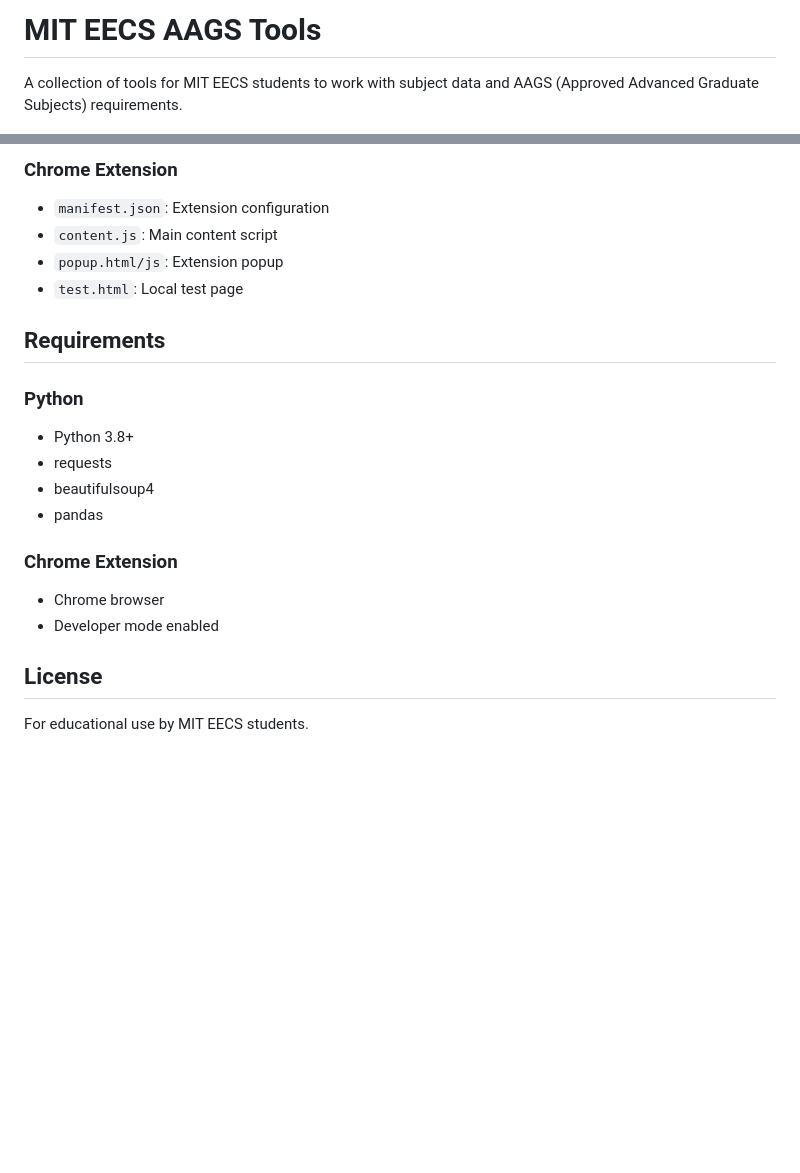
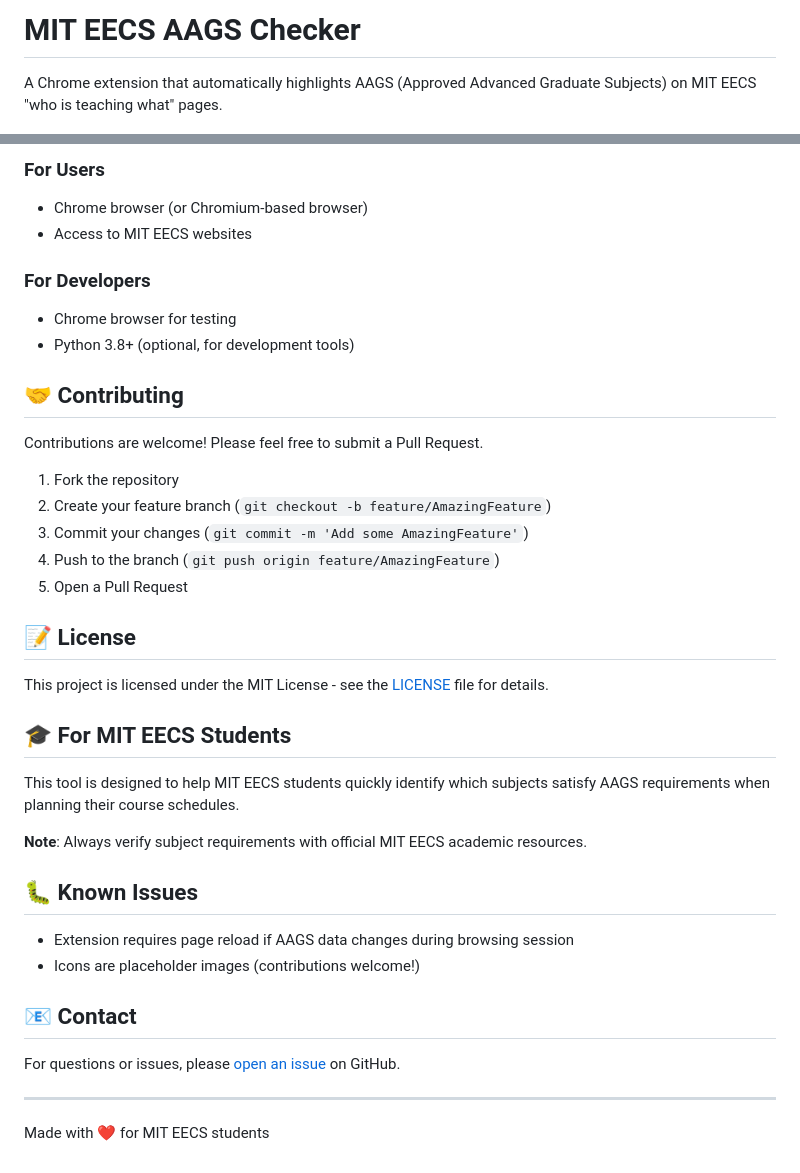
Before and after one commit to junruren/MIT-EECS-AAGS, a Markdown page: README.md, 2 parts joined by grey strips. GitHub-like rendering; blank space fills up the shorter version.

Commit message:
Reorg to put the extension to the front stage

```diff
--- a/README.md
+++ b/README.md
@@ -1,4 +1,4 @@
-# MIT EECS AAGS Tools
+# MIT EECS AAGS Checker
 
-A collection of tools for MIT EECS students to work with subject data and AAGS (Approved Advanced Graduate Subjects) requirements.
+A Chrome extension that automatically highlights AAGS (Approved Advanced Graduate Subjects) on MIT EECS "who is teaching what" pages.
 
@@ -82,22 +81,41 @@ The tools handle various MIT EECS subject number formats:
 
-### Chrome Extension
-- `manifest.json`: Extension configuration
-- `content.js`: Main content script
-- `popup.html/js`: Extension popup
-- `test.html`: Local test page
+### For Users
+- Chrome browser (or Chromium-based browser)
+- Access to MIT EECS websites
 
-## Requirements
+### For Developers
+- Chrome browser for testing
+- Python 3.8+ (optional, for development tools)
 
-### Python
-- Python 3.8+
-- requests
-- beautifulsoup4
-- pandas
+## 🤝 Contributing
 
-### Chrome Extension
-- Chrome browser
-- Developer mode enabled
+Contributions are welcome! Please feel free to submit a Pull Request.
 
-## License
+1. Fork the repository
+2. Create your feature branch (`git checkout -b feature/AmazingFeature`)
+3. Commit your changes (`git commit -m 'Add some AmazingFeature'`)
+4. Push to the branch (`git push origin feature/AmazingFeature`)
+5. Open a Pull Request
 
-For educational use by MIT EECS students.
+## 📝 License
+
+This project is licensed under the MIT License - see the [LICENSE](LICENSE) file for details.
+
+## 🎓 For MIT EECS Students
+
+This tool is designed to help MIT EECS students quickly identify which subjects satisfy AAGS requirements when planning their course schedules.
+
+**Note**: Always verify subject requirements with official MIT EECS academic resources.
+
+## 🐛 Known Issues
+
+- Extension requires page reload if AAGS data changes during browsing session
+- Icons are placeholder images (contributions welcome!)
+
+## 📧 Contact
+
+For questions or issues, please [open an issue](https://github.com/junruren/MIT-EECS-AAGS/issues) on GitHub.
+
+---
+
+Made with ❤️ for MIT EECS students
```
Also changed, not shown: other parts of README.md (+56 -57 lines), chrome-extension/README.md (deleted, +0 -69 lines), python-tools/README.md (added, +3 -0 lines), icon128.png (renamed from chrome-extension/icon128.png), icon16.png (renamed from chrome-extension/icon16.png), icon48.png (renamed from chrome-extension/icon48.png), 22 other files.
